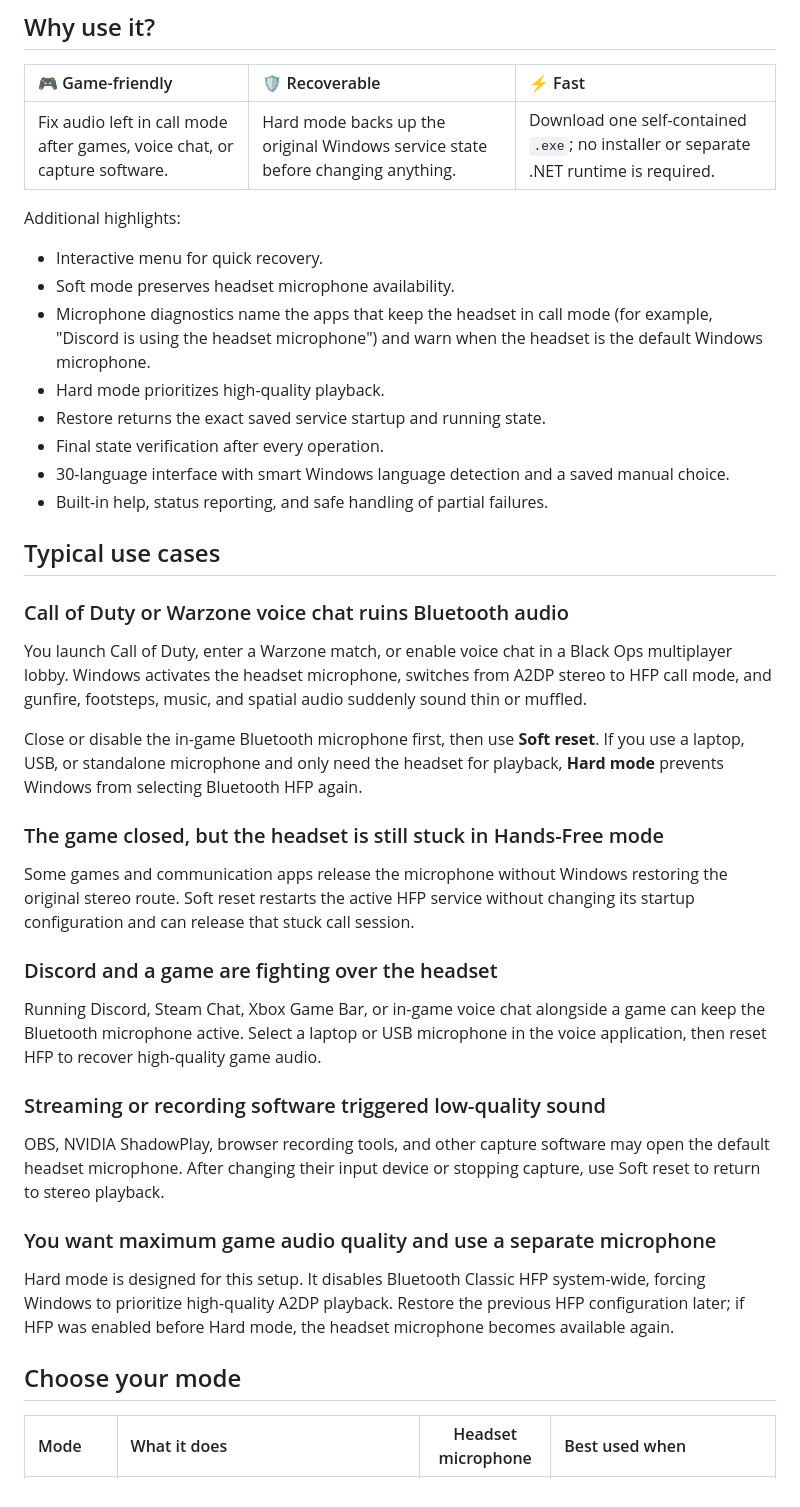
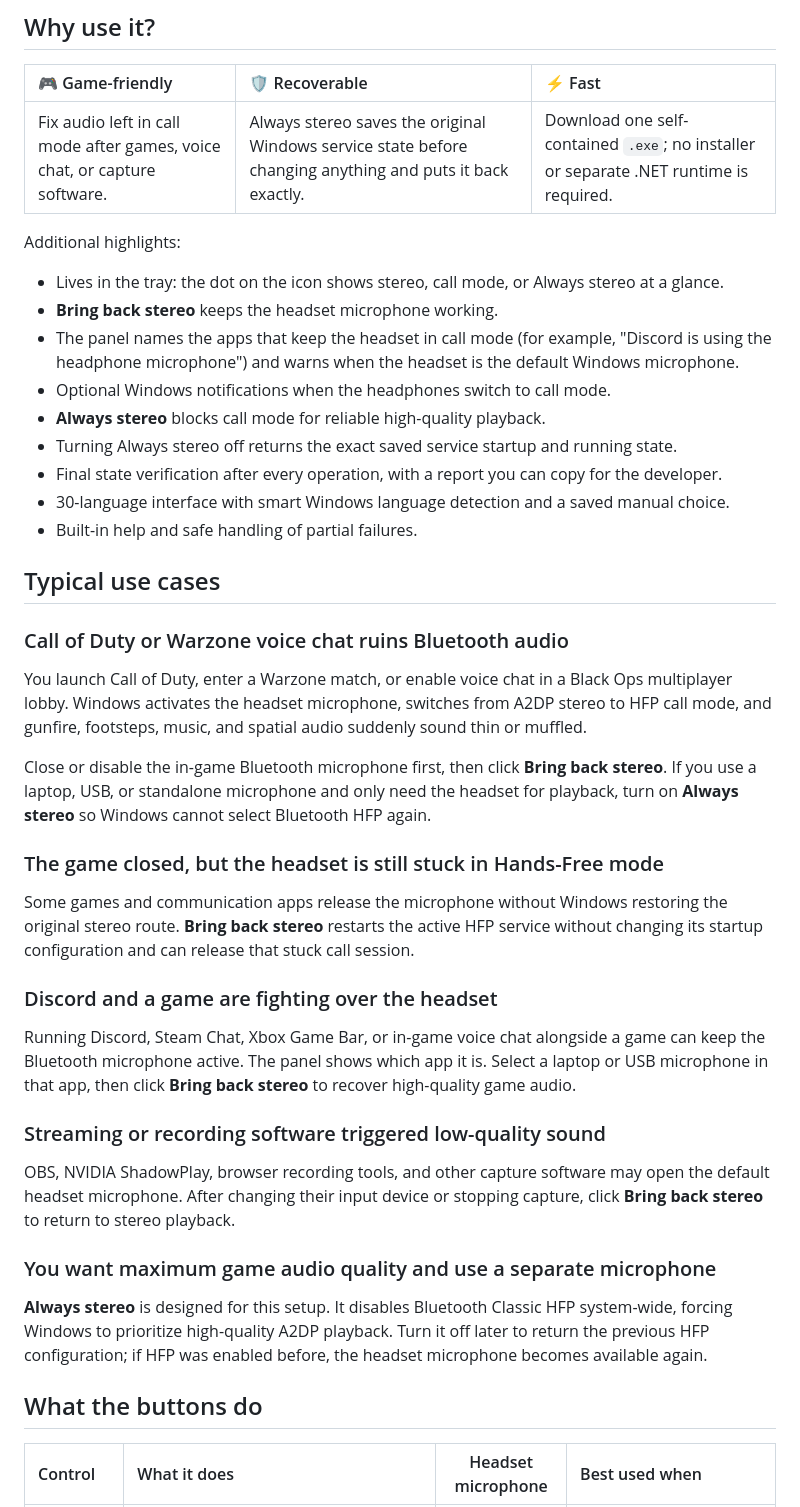
Before and after one commit to Avazbek22/BluetoothHandsFreeToggle, a Markdown page: README.md, the part around one of its changes. GitHub-like rendering.

```diff
--- a/README.md
+++ b/README.md
@@ -74,18 +74,19 @@ Check the HFP services, run a **Soft reset**, switch to **Hard mode** for high-q
 
 | 🎮 Game-friendly | 🛡️ Recoverable | ⚡ Fast |
 |:---|:---|:---|
-| Fix audio left in call mode after games, voice chat, or capture software. | Hard mode backs up the original Windows service state before changing anything. | Download one self-contained `.exe`; no installer or separate .NET runtime is required. |
+| Fix audio left in call mode after games, voice chat, or capture software. | Always stereo saves the original Windows service state before changing anything and puts it back exactly. | Download one self-contained `.exe`; no installer or separate .NET runtime is required. |
 
 Additional highlights:
 
-- Interactive menu for quick recovery.
-- Soft mode preserves headset microphone availability.
-- Microphone diagnostics name the apps that keep the headset in call mode (for example, "Discord is using the headset microphone") and warn when the headset is the default Windows microphone.
-- Hard mode prioritizes high-quality playback.
-- Restore returns the exact saved service startup and running state.
-- Final state verification after every operation.
+- Lives in the tray: the dot on the icon shows stereo, call mode, or Always stereo at a glance.
+- **Bring back stereo** keeps the headset microphone working.
+- The panel names the apps that keep the headset in call mode (for example, "Discord is using the headphone microphone") and warns when the headset is the default Windows microphone.
+- Optional Windows notifications when the headphones switch to call mode.
+- **Always stereo** blocks call mode for reliable high-quality playback.
+- Turning Always stereo off returns the exact saved service startup and running state.
+- Final state verification after every operation, with a report you can copy for the developer.
 - 30-language interface with smart Windows language detection and a saved manual choice.
-- Built-in help, status reporting, and safe handling of partial failures.
+- Built-in help and safe handling of partial failures.
 
 ## Typical use cases
 
@@ -93,25 +94,26 @@ Additional highlights:
 
 You launch Call of Duty, enter a Warzone match, or enable voice chat in a Black Ops multiplayer lobby. Windows activates the headset microphone, switches from A2DP stereo to HFP call mode, and gunfire, footsteps, music, and spatial audio suddenly sound thin or muffled.
 
-Close or disable the in-game Bluetooth microphone first, then use **Soft reset**. If you use a laptop, USB, or standalone microphone and only need the headset for playback, **Hard mode** prevents Windows from selecting Bluetooth HFP again.
+Close or disable the in-game Bluetooth microphone first, then click **Bring back stereo**. If you use a laptop, USB, or standalone microphone and only need the headset for playback, turn on **Always stereo** so Windows cannot select Bluetooth HFP again.
 
 ### The game closed, but the headset is still stuck in Hands-Free mode
 
-Some games and communication apps release the microphone without Windows restoring the original stereo route. Soft reset restarts the active HFP service without changing its startup configuration and can release that stuck call session.
+Some games and communication apps release the microphone without Windows restoring the original stereo route. **Bring back stereo** restarts the active HFP service without changing its startup configuration and can release that stuck call session.
 
 ### Discord and a game are fighting over the headset
 
-Running Discord, Steam Chat, Xbox Game Bar, or in-game voice chat alongside a game can keep the Bluetooth microphone active. Select a laptop or USB microphone in the voice application, then reset HFP to recover high-quality game audio.
+Running Discord, Steam Chat, Xbox Game Bar, or in-game voice chat alongside a game can keep the Bluetooth microphone active. The panel shows which app it is. Select a laptop or USB microphone in that app, then click **Bring back stereo** to recover high-quality game audio.
 
 ### Streaming or recording software triggered low-quality sound
 
-OBS, NVIDIA ShadowPlay, browser recording tools, and other capture software may open the default headset microphone. After changing their input device or stopping capture, use Soft reset to return to stereo playback.
+OBS, NVIDIA ShadowPlay, browser recording tools, and other capture software may open the default headset microphone. After changing their input device or stopping capture, click **Bring back stereo** to return to stereo playback.
 
 ### You want maximum game audio quality and use a separate microphone
 
-Hard mode is designed for this setup. It disables Bluetooth Classic HFP system-wide, forcing Windows to prioritize high-quality A2DP playback. Restore the previous HFP configuration later; if HFP was enabled before Hard mode, the headset microphone becomes available again.
+**Always stereo** is designed for this setup. It disables Bluetooth Classic HFP system-wide, forcing Windows to prioritize high-quality A2DP playback. Turn it off later to return the previous HFP configuration; if HFP was enabled before, the headset microphone becomes available again.
 
-## Choose your mode
+<a id="what-the-buttons-do"></a>
+## What the buttons do
 
-| Mode | What it does | Headset microphone | Best used when |
+| Control | What it does | Headset microphone | Best used when |
 |:---|:---|:---:|:---|
```
Also changed, not shown: other parts of README.md (+57 -60 lines), .github/assets/app-panel.png (added).
